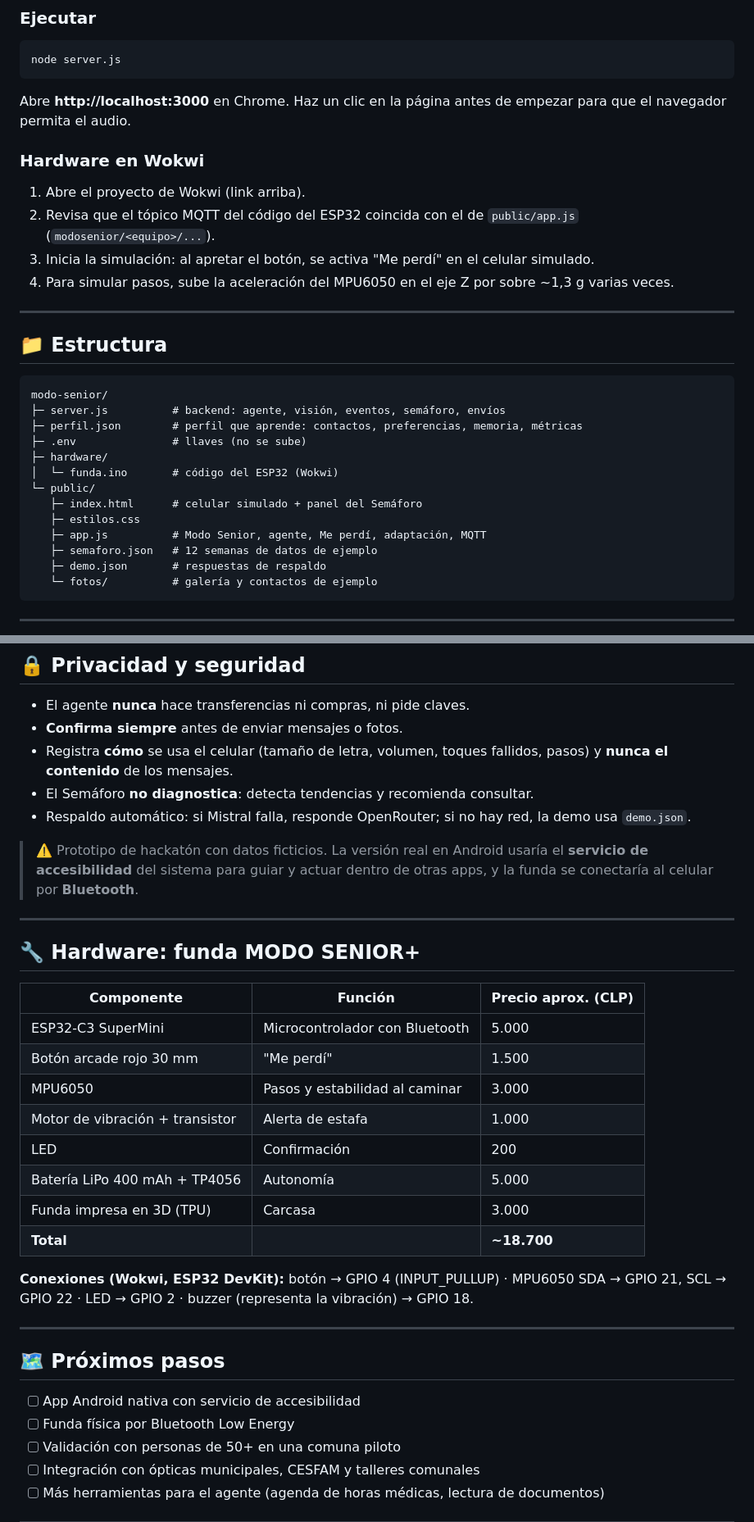
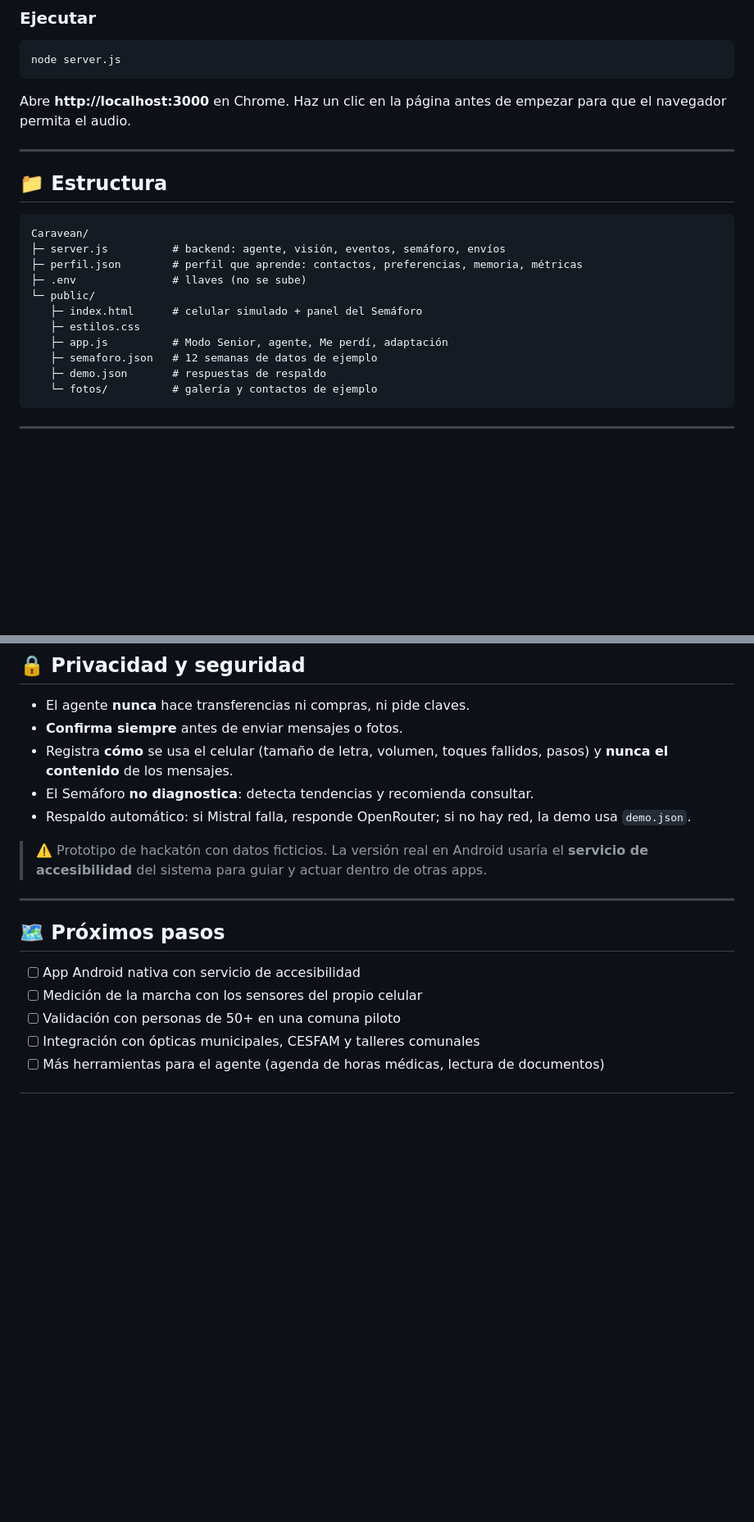
Before and after one commit to restry12/Cavarean, a Markdown page: README.md, 2 parts joined by grey strips. Shown at 82% size. Drawn GitHub-style; blank space fills up the shorter version.

````diff
--- a/README.md
+++ b/README.md
@@ -129,28 +123,19 @@ node server.js
 
 Abre **http://localhost:3000** en Chrome. Haz un clic en la página antes de empezar para que el navegador permita el audio.
 
-### Hardware en Wokwi
-
-1. Abre el proyecto de Wokwi (link arriba).
-2. Revisa que el tópico MQTT del código del ESP32 coincida con el de `public/app.js` (`modosenior/<equipo>/...`).
-3. Inicia la simulación: al apretar el botón, se activa "Me perdí" en el celular simulado.
-4. Para simular pasos, sube la aceleración del MPU6050 en el eje Z por sobre ~1,3 g varias veces.
-
 ---
 
 ## 📁 Estructura
 
 ```
-modo-senior/
+Caravean/
 ├─ server.js          # backend: agente, visión, eventos, semáforo, envíos
 ├─ perfil.json        # perfil que aprende: contactos, preferencias, memoria, métricas
 ├─ .env               # llaves (no se sube)
-├─ hardware/
-│  └─ funda.ino       # código del ESP32 (Wokwi)
 └─ public/
    ├─ index.html      # celular simulado + panel del Semáforo
    ├─ estilos.css
-   ├─ app.js          # Modo Senior, agente, Me perdí, adaptación, MQTT
+   ├─ app.js          # Modo Senior, agente, Me perdí, adaptación
    ├─ semaforo.json   # 12 semanas de datos de ejemplo
    ├─ demo.json       # respuestas de respaldo
    └─ fotos/          # galería y contactos de ejemplo
@@ -166,31 +151,14 @@ modo-senior/
 - El Semáforo **no diagnostica**: detecta tendencias y recomienda consultar.
 - Respaldo automático: si Mistral falla, responde OpenRouter; si no hay red, la demo usa `demo.json`.
 
-> ⚠️ Prototipo de hackatón con datos ficticios. La versión real en Android usaría el **servicio de accesibilidad** del sistema para guiar y actuar dentro de otras apps, y la funda se conectaría al celular por **Bluetooth**.
-
----
-
-## 🔧 Hardware: funda MODO SENIOR+
-
-| Componente | Función | Precio aprox. (CLP) |
-|---|---|---|
-| ESP32-C3 SuperMini | Microcontrolador con Bluetooth | 5.000 |
-| Botón arcade rojo 30 mm | "Me perdí" | 1.500 |
-| MPU6050 | Pasos y estabilidad al caminar | 3.000 |
-| Motor de vibración + transistor | Alerta de estafa | 1.000 |
-| LED | Confirmación | 200 |
-| Batería LiPo 400 mAh + TP4056 | Autonomía | 5.000 |
-| Funda impresa en 3D (TPU) | Carcasa | 3.000 |
-| **Total** | | **~18.700** |
-
-**Conexiones (Wokwi, ESP32 DevKit):** botón → GPIO 4 (INPUT_PULLUP) · MPU6050 SDA → GPIO 21, SCL → GPIO 22 · LED → GPIO 2 · buzzer (representa la vibración) → GPIO 18.
+> ⚠️ Prototipo de hackatón con datos ficticios. La versión real en Android usaría el **servicio de accesibilidad** del sistema para guiar y actuar dentro de otras apps.
 
 ---
 
 ## 🗺️ Próximos pasos
 
 - [ ] App Android nativa con servicio de accesibilidad
-- [ ] Funda física por Bluetooth Low Energy
+- [ ] Medición de la marcha con los sensores del propio celular
 - [ ] Validación con personas de 50+ en una comuna piloto
 - [ ] Integración con ópticas municipales, CESFAM y talleres comunales
 - [ ] Más herramientas para el agente (agenda de horas médicas, lectura de documentos)
````
Also changed, not shown: other parts of README.md (+17 -23 lines).
